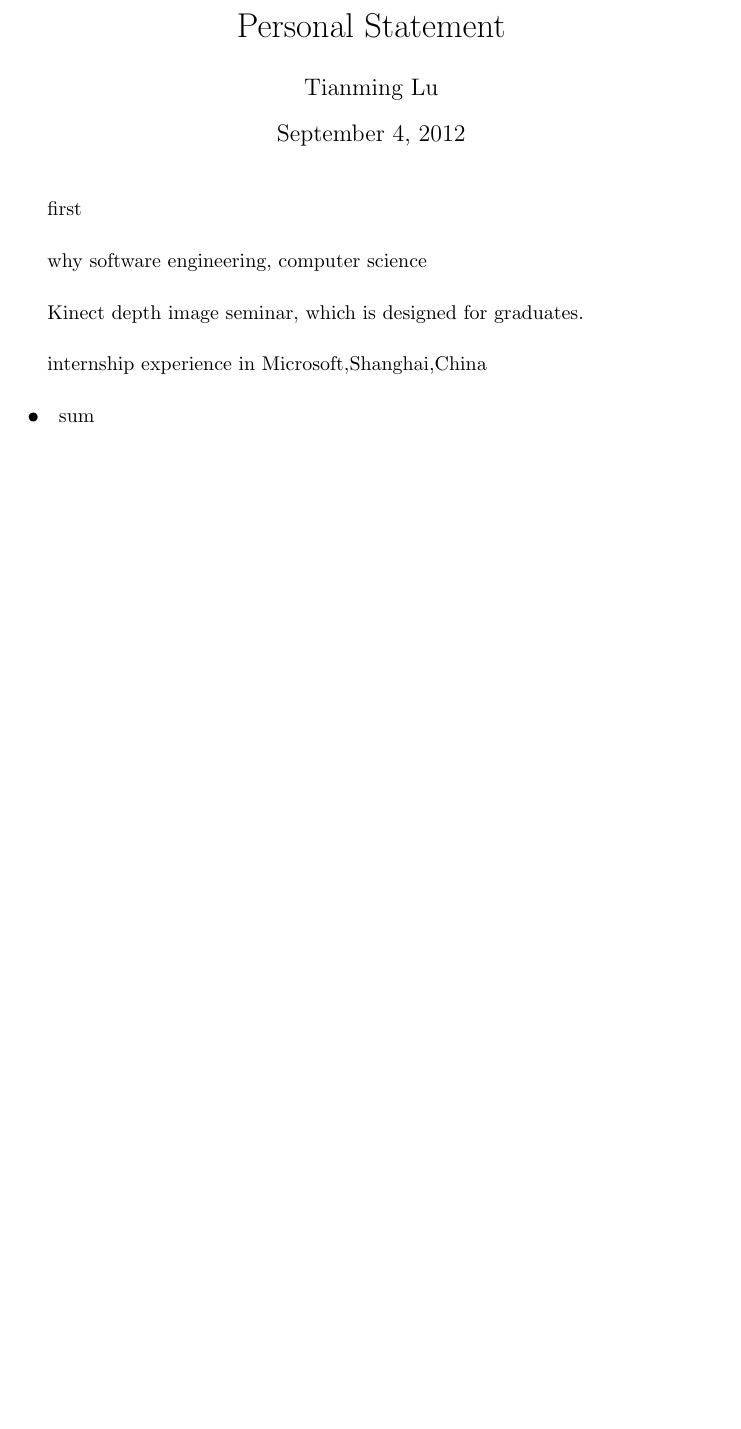
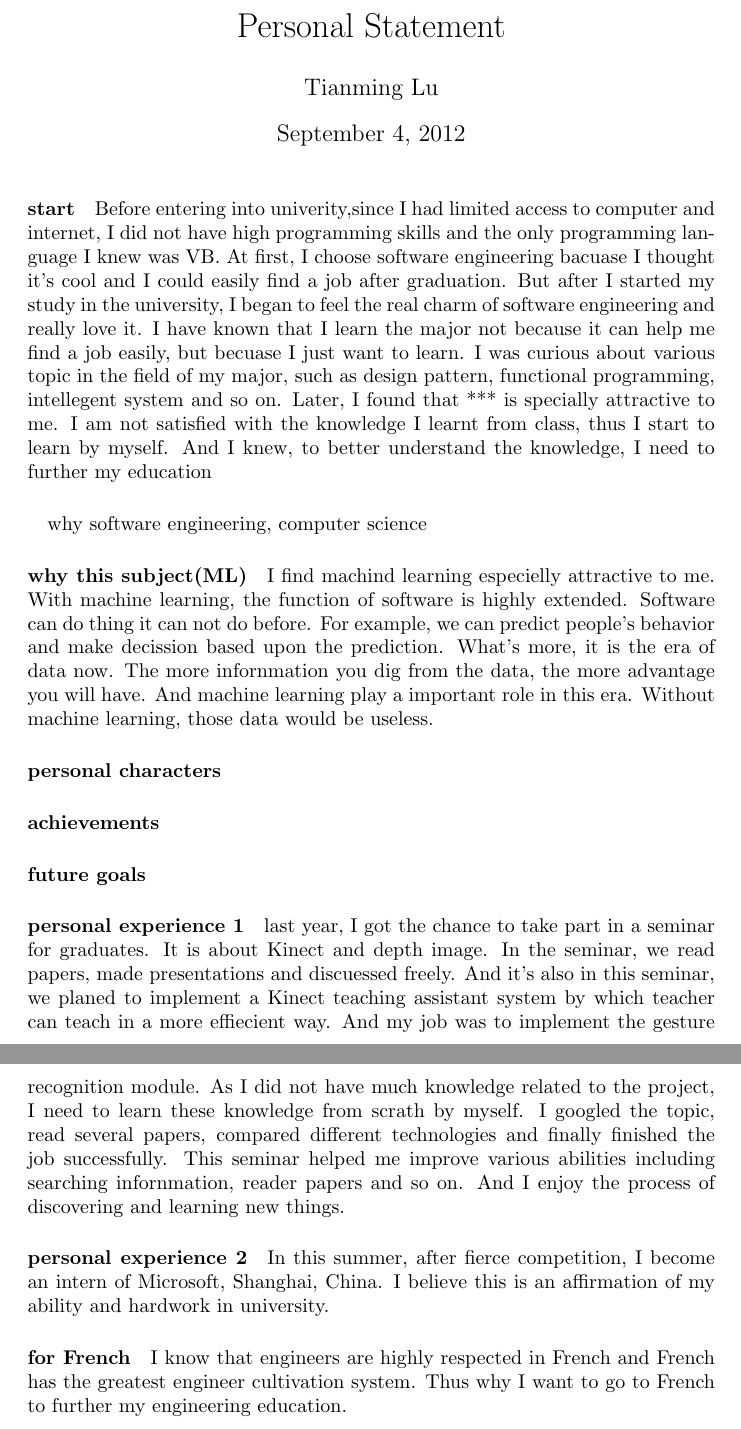
Before and after one commit to lutianming/CV, a LaTeX document (ps.tex): part of the page before the commit and two parts of pages 1 and 2 of 2 after it, the two joined at a grey line, cut so that both start at the same text, the shorter picture padded with empty space. Compiled offline with pdfLaTeX.

Commit message:
update ps draft

```diff
--- a/ps.tex
+++ b/ps.tex
@@ -3,14 +3,21 @@
 \author{Tianming Lu}
 \begin{document}
 \maketitle
-\paragraph{}
-first
+\paragraph{start}
+Before entering into univerity,since I had limited access to computer and internet, I did not have high programming skills and the only programming language I knew was VB. At first, I choose software engineering bacuase I thought it's cool and I could easily find a job after graduation. But after I started my study in the university, I began to feel the real charm of software engineering and really love it. I have known that I learn the major not because it can help me find a job easily, but becuase I just want to learn. I was curious about various topic in the field of my major, such as design pattern, functional programming, intellegent system and so on.
+Later, I found that *** is specially attractive to me. I am not satisfied with the knowledge I learnt from class, thus I start to learn by myself. And I knew, to better understand the knowledge, I need to further my education
 \paragraph{}
 why software engineering, computer science
-\paragraph{}
-Kinect depth image seminar, which is designed for graduates.
-\paragraph{}
-internship experience in Microsoft,Shanghai,China
-\paragraph{•}
-sum
+\paragraph{why this subject(ML)}
+I find machind learning especielly attractive to me. With machine learning, the function of software is highly extended. Software can do thing it can not do before. For example, we can predict people's behavior and make decission based upon the prediction. What's more, it is the era of data now. The more infornmation you dig from the data, the more advantage you will have. And machine learning play a important role in this era. Without machine learning, those data would be useless.
+\paragraph{personal characters}
+
+\paragraph{achievements}
+\paragraph{future goals}
+\paragraph{personal experience 1}
+last year, I got the chance to take part in a seminar for graduates. It is about Kinect and depth image. In the seminar, we read papers, made presentations and discuessed freely. And it's also in this seminar, we planed to implement a Kinect teaching assistant system by which teacher can teach in a more effiecient way. And my job was to implement the gesture recognition module. As I did not have much knowledge related to the project, I need to learn these knowledge from scrath by myself. I googled the topic, read several papers, compared different technologies and finally finished the job successfully. This seminar helped me improve various abilities including searching infornmation, reader papers and so on. And I enjoy the process of discovering and learning new things.
+\paragraph{personal experience 2}
+In this summer, after fierce competition, I become an intern of Microsoft, Shanghai, China. I believe this is an affirmation of my ability and hardwork in university.
+\paragraph{for French}
+I know that engineers are highly respected in French and French has the greatest engineer cultivation system. Thus why I want to go to French to further my engineering education.
 \end{document}
```
